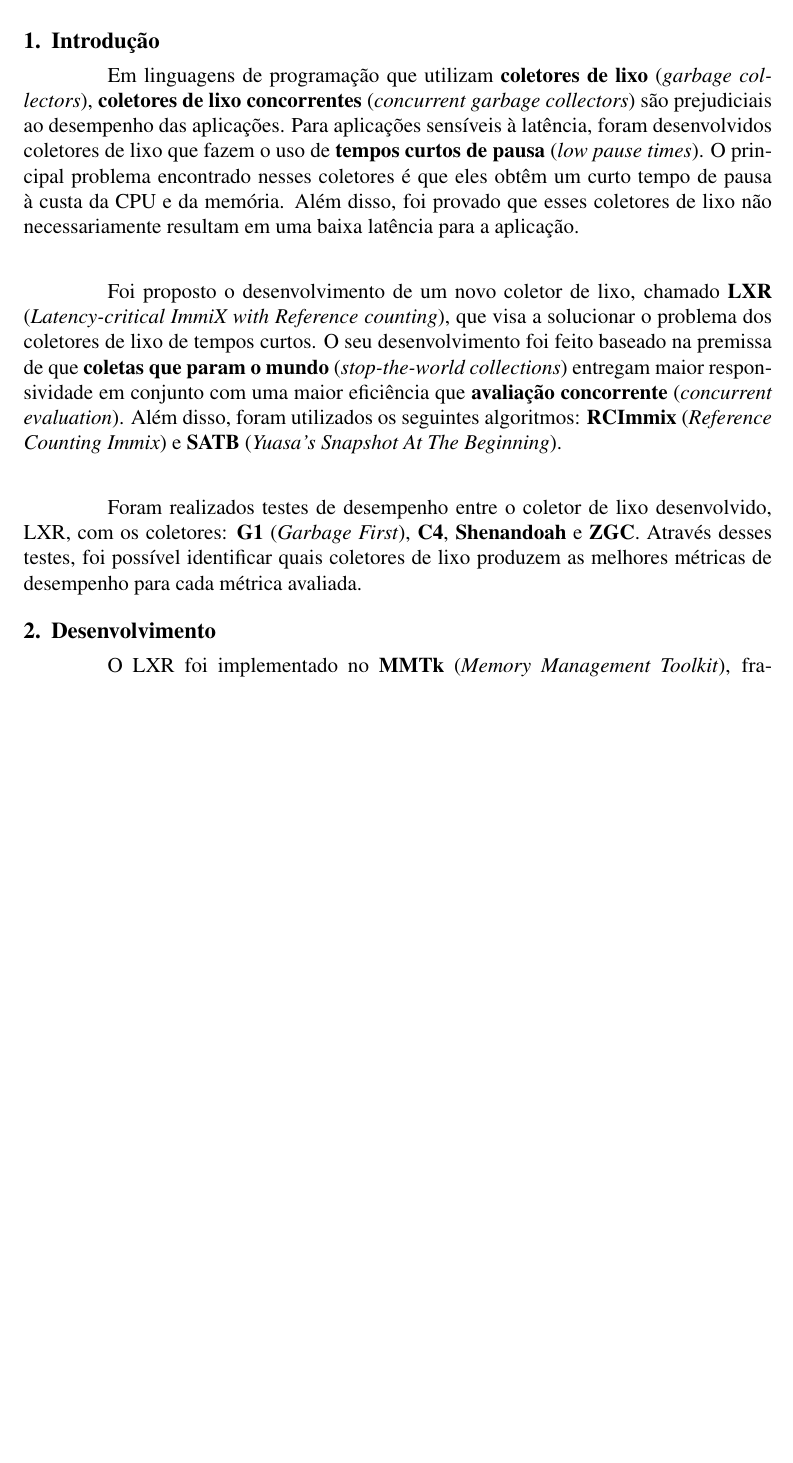
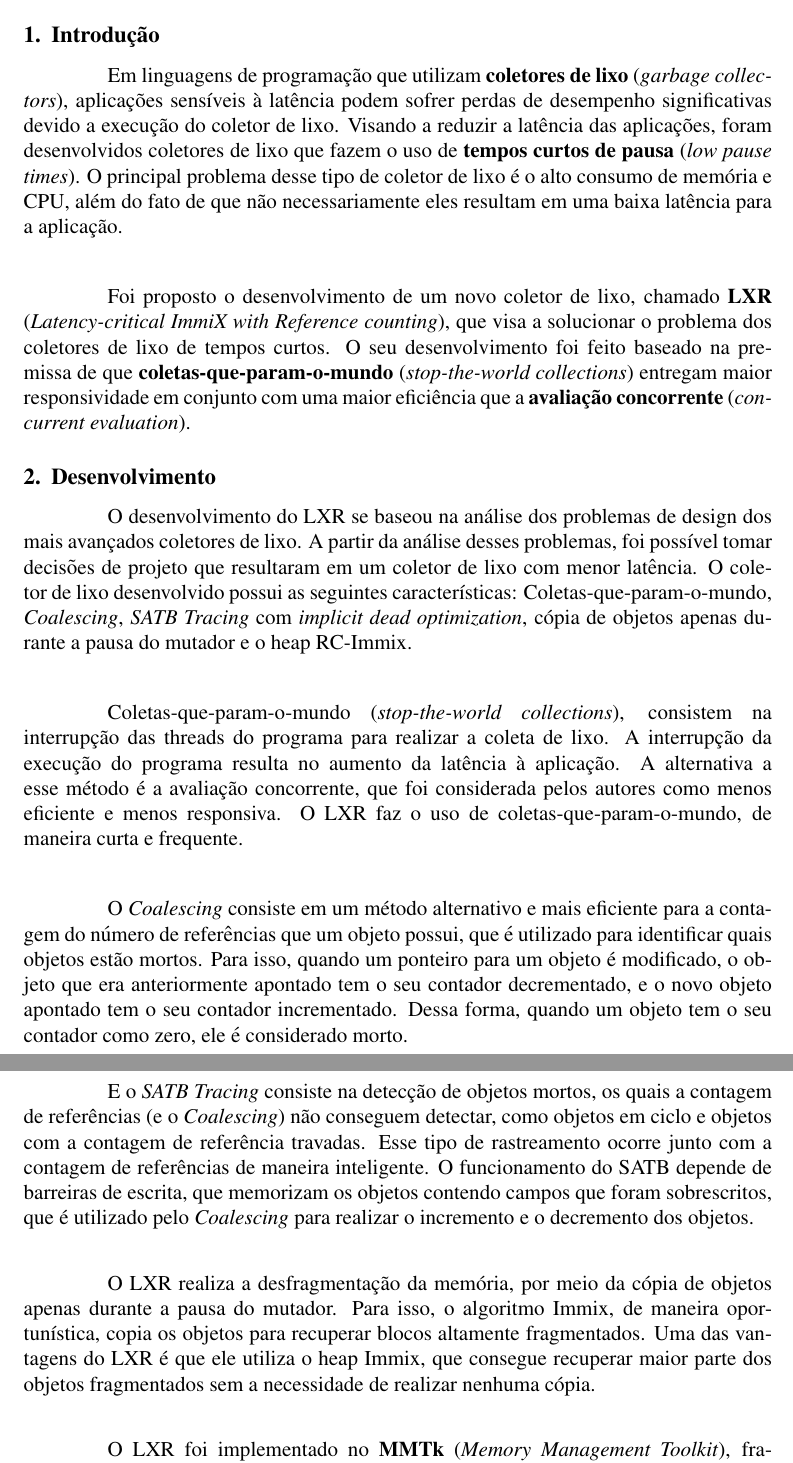
Before and after one commit to Henriquemcc/Resumo_de_Artigo_-_Compiladores_-_2024-2, a LaTeX document (main.tex): part of the page before the commit and two parts of pages 1 and 2 of 2 after it, the two joined at a grey line, cut so that both start at the same text, the shorter picture padded with empty space. Compiled offline with pdfLaTeX.

Commit message:
Terminando o resumo

```diff
--- a/main.tex
+++ b/main.tex
@@ -18,14 +18,20 @@
 
 \section{Introdução}
 
-\paragraph{}Em linguagens de programação que utilizam \textbf{coletores de lixo} (\textit{garbage collectors}), \textbf{coletores de lixo concorrentes} (\textit{concurrent garbage collectors}) são prejudiciais ao desempenho das aplicações. Para aplicações sensíveis à latência, foram desenvolvidos coletores de lixo que fazem o uso de \textbf{tempos curtos de pausa} (\textit{low pause times}). O principal problema encontrado nesses coletores é que eles obtêm um curto tempo de pausa à custa da CPU e da memória. Além disso, foi provado que esses coletores de lixo não necessariamente resultam em uma baixa latência para a aplicação.
+\paragraph{}Em linguagens de programação que utilizam \textbf{coletores de lixo} (\textit{garbage collectors}), aplicações sensíveis à latência podem sofrer perdas de desempenho significativas devido a execução do coletor de lixo. Visando a reduzir a latência das aplicações, foram desenvolvidos coletores de lixo que fazem o uso de \textbf{tempos curtos de pausa} (\textit{low pause times}). O principal problema desse tipo de coletor de lixo é o alto consumo de memória e CPU, além do fato de que não necessariamente eles resultam em uma baixa latência para a aplicação.
 
-\paragraph{}Foi proposto o desenvolvimento de um novo coletor de lixo, chamado \textbf{LXR} (\textit{Latency-critical ImmiX with Reference counting}), que visa a solucionar o problema dos coletores de lixo de tempos curtos. O seu desenvolvimento foi feito baseado na premissa de que \textbf{coletas que param o mundo} (\textit{stop-the-world collections}) entregam maior responsividade em conjunto com uma maior eficiência que \textbf{avaliação concorrente} (\textit{concurrent evaluation}). Além disso, foram utilizados os seguintes algoritmos: \textbf{RCImmix} (\textit{Reference Counting Immix}) e \textbf{SATB} (\textit{Yuasa’s Snapshot At The Beginning}).
-
-\paragraph{}Foram realizados testes de desempenho entre o coletor de lixo desenvolvido, LXR, com os coletores: \textbf{G1} (\textit{Garbage First}), \textbf{C4}, \textbf{Shenandoah} e \textbf{ZGC}. Através desses testes, foi possível identificar quais coletores de lixo produzem as melhores métricas de desempenho para cada métrica avaliada.
+\paragraph{}Foi proposto o desenvolvimento de um novo coletor de lixo, chamado \textbf{LXR} (\textit{Latency-critical ImmiX with Reference counting}), que visa a solucionar o problema dos coletores de lixo de tempos curtos. O seu desenvolvimento foi feito baseado na premissa de que \textbf{coletas-que-param-o-mundo} (\textit{stop-the-world collections}) entregam maior responsividade em conjunto com uma maior eficiência que a \textbf{avaliação concorrente} (\textit{concurrent evaluation}).
 
 \section{Desenvolvimento}
 
-\paragraph{}O LXR foi implementado no \textbf{MMTk} (\textit{Memory Management Toolkit}), framework de gerenciamento de memória, no \textit{Open JDK 11}. Isso permitiu que aplicações java existentes pudessem ser utilizadas para a realização de testes de desempenho.
+\paragraph{}O desenvolvimento do LXR se baseou na análise dos problemas de design dos mais avançados coletores de lixo. A partir da análise desses problemas, foi possível tomar decisões de projeto que resultaram em um coletor de lixo com menor latência. O coletor de lixo desenvolvido possui as seguintes características: Coletas-que-param-o-mundo, \textit{Coalescing}, \textit{SATB Tracing} com \textit{implicit dead optimization}, cópia de objetos apenas durante a pausa do mutador e o heap RC-Immix.
 
-\paragraph{}Para a realização dos testes de desempenho, foi utilizada a plataforma \textbf{DaCapo benchmark suite}. Nesta plataforma, foram executadas as seguintes aplicações: \textbf{cassandra}, \textbf{h2}, \textbf{lusearch} e \textbf{tomcat}. E foram coletadas as latências dessas aplicações, que foram executadas com os coletores de lixo: G1, LXR, Shenandoah e ZGC.
+\paragraph{}Coletas-que-param-o-mundo (\textit{stop-the-world collections}), consistem na interrupção das threads do programa para realizar a coleta de lixo. A interrupção da execução do programa resulta no aumento da latência à aplicação. A alternativa a esse método é a avaliação concorrente, que foi considerada pelos autores como menos eficiente e menos responsiva. O LXR faz o uso de coletas-que-param-o-mundo, de maneira curta e frequente.
+
+\paragraph{}O \textit{Coalescing} consiste em um método alternativo e mais eficiente para a contagem do número de referências que um objeto possui, que é utilizado para identificar quais objetos estão mortos. Para isso, quando um ponteiro para um objeto é modificado, o objeto que era anteriormente apontado tem o seu contador decrementado, e o novo objeto apontado tem o seu contador incrementado. Dessa forma, quando um objeto tem o seu contador como zero, ele é considerado morto.
+
+\paragraph{}E o \textit{SATB Tracing} consiste na detecção de objetos mortos, os quais a contagem de referências (e o \textit{Coalescing}) não conseguem detectar, como objetos em ciclo e objetos com a contagem de referência travadas. Esse tipo de rastreamento ocorre junto com a contagem de referências de maneira inteligente. O funcionamento do SATB depende de barreiras de escrita, que memorizam os objetos contendo campos que foram sobrescritos, que é utilizado pelo \textit{Coalescing} para realizar o incremento e o decremento dos objetos.
+
+\paragraph{}O LXR realiza a desfragmentação da memória, por meio da cópia de objetos apenas durante a pausa do mutador. Para isso, o algoritmo Immix, de maneira oportunística, copia os objetos para recuperar blocos altamente fragmentados. Uma das vantagens do LXR é que ele utiliza o heap Immix, que consegue recuperar maior parte dos objetos fragmentados sem a necessidade de realizar nenhuma cópia.
+
+\paragraph{}O LXR foi implementado no \textbf{MMTk} (\textit{Memory Management Toolkit}), framework de gerenciamento de memória, no \textbf{Open JDK 11}. Isso permitiu que aplicações java existentes pudessem ser utilizadas para a realização de testes de desempenho.
```
Also changed, not shown: main.tex (8 more changed lines).
